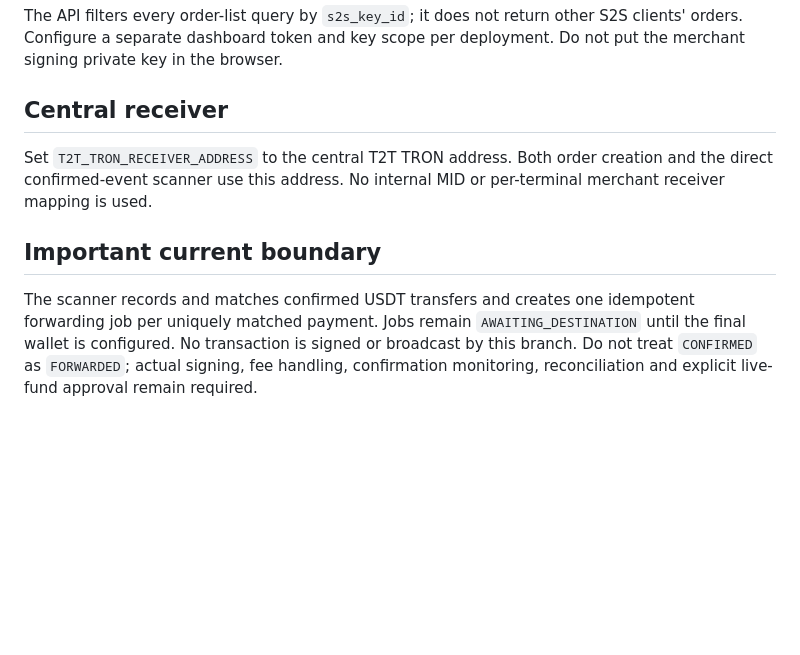
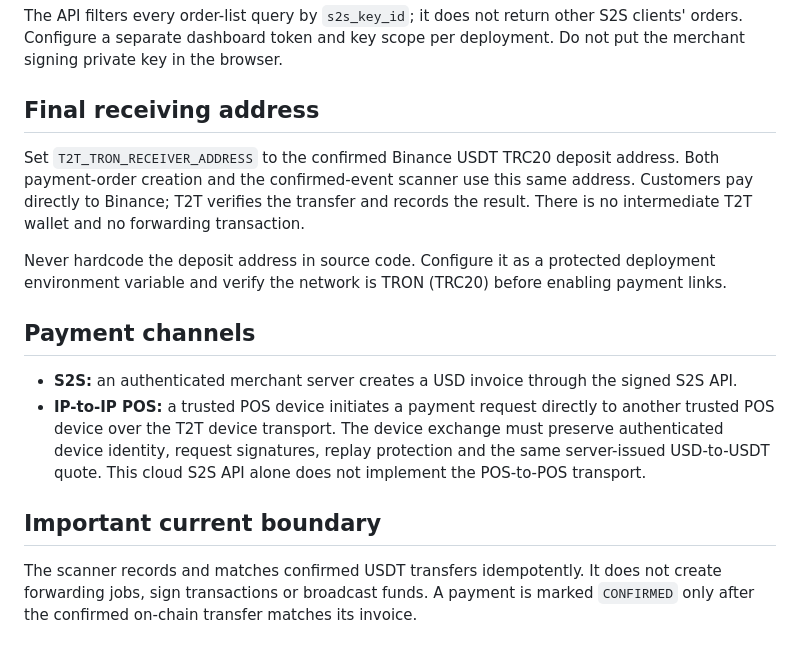
Before and after one commit to Shayaannawaz65/shayaannawaz65-gmail.com, a Markdown page: docs/S2S_MERCHANT_API.md, the part around the change. Rendered like a GitHub page; blank space fills up the shorter version.

Commit message:
Document direct Binance receipt and payment channel boundaries

```diff
--- a/docs/S2S_MERCHANT_API.md
+++ b/docs/S2S_MERCHANT_API.md
@@ -70,10 +70,17 @@ The internal dashboard uses:
 
 The API filters every order-list query by `s2s_key_id`; it does not return other S2S clients' orders. Configure a separate dashboard token and key scope per deployment. Do not put the merchant signing private key in the browser.
 
-## Central receiver
+## Final receiving address
 
-Set `T2T_TRON_RECEIVER_ADDRESS` to the central T2T TRON address. Both order creation and the direct confirmed-event scanner use this address. No internal MID or per-terminal merchant receiver mapping is used.
+Set `T2T_TRON_RECEIVER_ADDRESS` to the confirmed Binance USDT TRC20 deposit address. Both payment-order creation and the confirmed-event scanner use this same address. Customers pay directly to Binance; T2T verifies the transfer and records the result. There is no intermediate T2T wallet and no forwarding transaction.
+
+Never hardcode the deposit address in source code. Configure it as a protected deployment environment variable and verify the network is TRON (TRC20) before enabling payment links.
+
+## Payment channels
+
+- **S2S:** an authenticated merchant server creates a USD invoice through the signed S2S API.
+- **IP-to-IP POS:** a trusted POS device initiates a payment request directly to another trusted POS device over the T2T device transport. The device exchange must preserve authenticated device identity, request signatures, replay protection and the same server-issued USD-to-USDT quote. This cloud S2S API alone does not implement the POS-to-POS transport.
 
 ## Important current boundary
 
-The scanner records and matches confirmed USDT transfers and creates one idempotent forwarding job per uniquely matched payment. Jobs remain `AWAITING_DESTINATION` until the final wallet is configured. No transaction is signed or broadcast by this branch. Do not treat `CONFIRMED` as `FORWARDED`; actual signing, fee handling, confirmation monitoring, reconciliation and explicit live-fund approval remain required.
+The scanner records and matches confirmed USDT transfers idempotently. It does not create forwarding jobs, sign transactions or broadcast funds. A payment is marked `CONFIRMED` only after the confirmed on-chain transfer matches its invoice.
```
